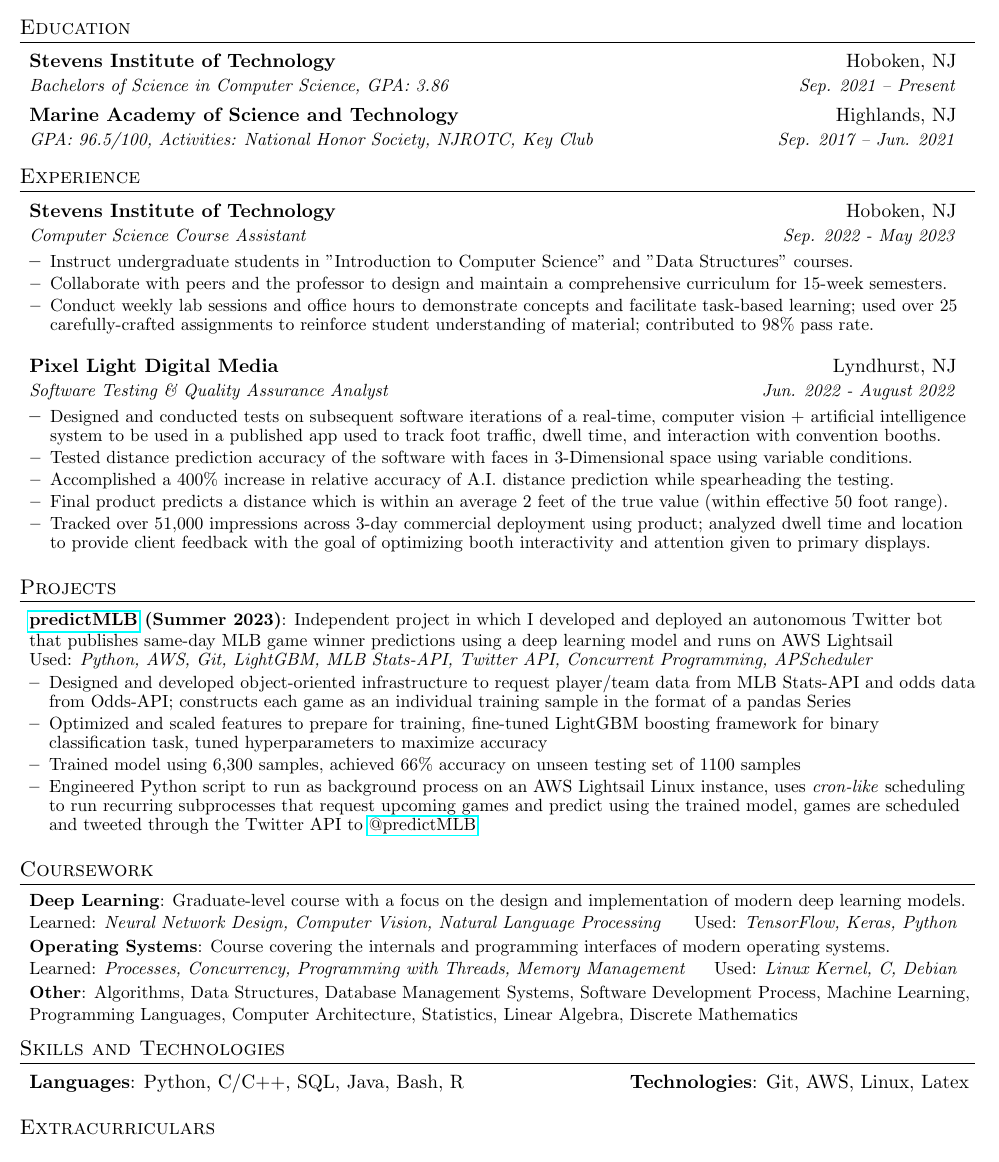
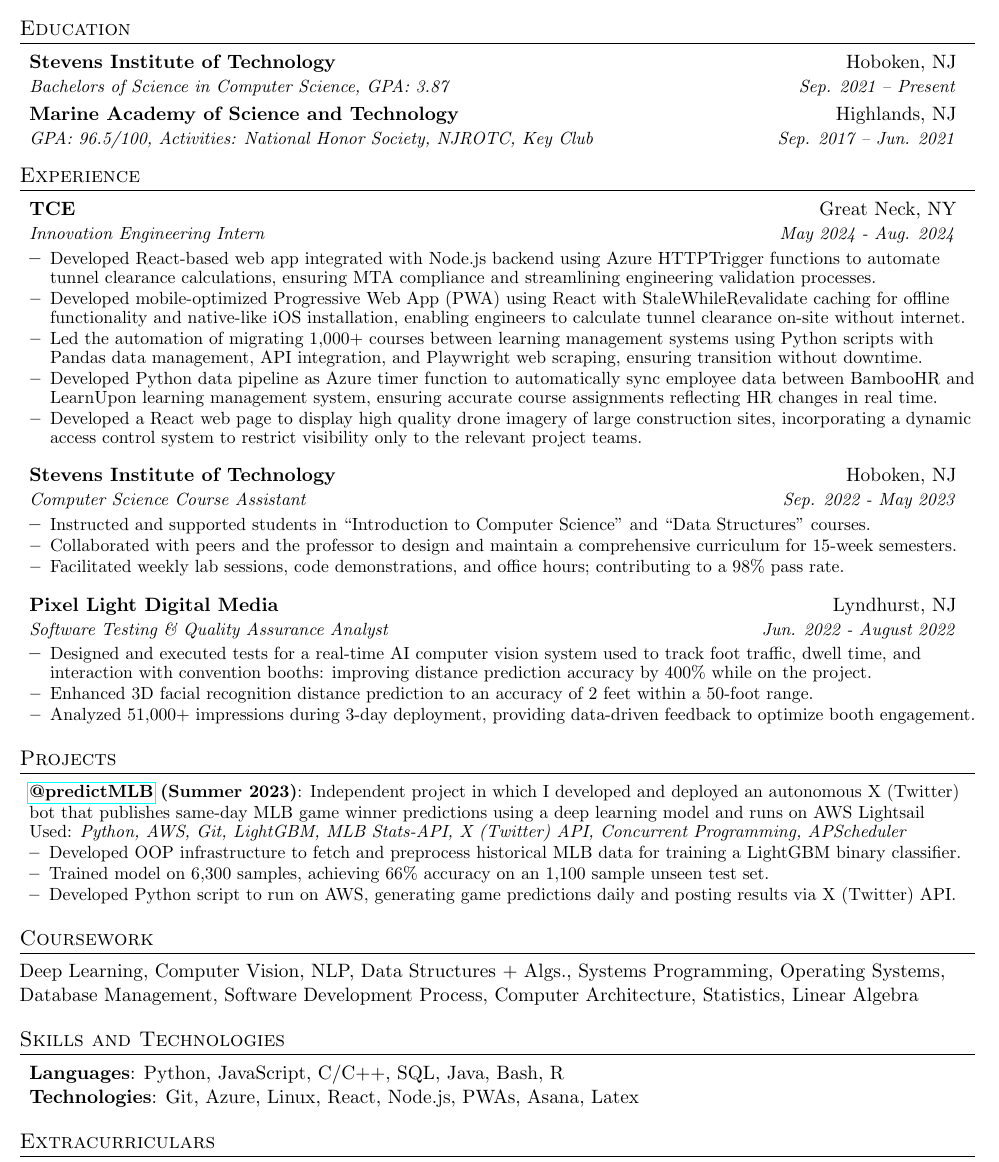
Before and after one commit to StevenDeFalco/resume, a LaTeX document (main.tex): part of the page, cut so that both start at the same text. Compiled offline with pdfLaTeX.

Commit message:
TCE Summer internship + Fall 2024 Updates

```diff
--- a/main.tex
+++ b/main.tex
@@ -100,7 +100,7 @@
   \resumeItemListStart
     \resumeSubheading
       {Stevens Institute of Technology}{Hoboken, NJ}
-      {Bachelors of Science in Computer Science,  GPA: 3.86}{Sep. 2021 -- Present}
+      {Bachelors of Science in Computer Science,  GPA: 3.87}{Sep. 2021 -- Present}
     \resumeSubheading
       {Marine Academy of Science and Technology}{Highlands, NJ}
       {GPA: 96.5/100, Activities: National Honor Society, NJROTC, Key Club}{Sep. 2017 -- Jun. 2021}
@@ -111,19 +111,34 @@
 \section{Experience}
   \resumeItemListStart
 
+    % Innovation Engineer Intern
+    \resumeSubheading
+      {TCE}{Great Neck, NY}
+      {Innovation Engineering Intern}{May 2024 - Aug. 2024}
+      \resumeBulletStart
+        \resumeBullet
+        {Developed React-based web app integrated with Node.js backend using Azure HTTPTrigger functions to automate tunnel clearance calculations, ensuring MTA compliance and streamlining engineering validation processes.}
+        \resumeBullet
+        {Developed mobile-optimized Progressive Web App (PWA) using React with StaleWhileRevalidate caching for offline functionality and native-like iOS installation, enabling engineers to calculate tunnel clearance on-site without internet.}
+        \resumeBullet
+        {Led the automation of migrating 1,000+ courses between learning management systems using Python scripts with Pandas data management, API integration, and Playwright web scraping, ensuring transition without downtime.}
+        \resumeBullet
+        {Developed Python data pipeline as Azure timer function to automatically sync employee data between BambooHR and LearnUpon learning management system, ensuring accurate course assignments reflecting HR changes in real time.}
+        \resumeBullet
+        {Developed a React web page to display high quality drone imagery of large construction sites, incorporating a dynamic access control system to restrict visibility only to the relevant project teams.}
+      \resumeBulletEnd
+
     % COURSE ASSISTANT
     \resumeSubheading
       {Stevens Institute of Technology}{Hoboken, NJ}
       {Computer Science Course Assistant}{Sep. 2022 - May 2023}
       \resumeBulletStart
         \resumeBullet
-        {Instruct undergraduate students in "Introduction to Computer Science" and "Data Structures" courses.}
+        {Instructed and supported students in ``Introduction to Computer Science" and ``Data Structures" courses.}
         \resumeBullet
-        {Collaborate with peers and the professor to design and maintain a comprehensive curriculum for 15-week semesters.}
+        {Collaborated with peers and the professor to design and maintain a comprehensive curriculum for 15-week semesters.}
         \resumeBullet
-        {Conduct weekly lab sessions and office hours to demonstrate concepts and facilitate task-based learning; used over 25 carefully-crafted assignments to reinforce student understanding of material; contributed to 98\% pass rate.}
-%        \resumeBullet
-%        {Held bi-weekly office hours, offering individualized explanations and practice tailored to students' needs, which contributed to a 98\% pass rate among enrolled students.}
+        {Facilitated weekly lab sessions, code demonstrations, and office hours; contributing to a  98\% pass rate.}
       \resumeBulletEnd
 
     % SOFTWARE TESTING INTERNSHIP
@@ -132,15 +147,11 @@
       {Software Testing \& Quality Assurance Analyst}{Jun. 2022 - August 2022}
       \resumeBulletStart
         \resumeBullet
-        {Designed and conducted tests on subsequent software iterations of a real-time, computer vision + artificial intelligence system to be used in a published app used to track foot traffic, dwell time, and interaction with convention booths.}
+        {Designed and executed tests for a real-time AI computer vision system used to track foot traffic, dwell time, and interaction with convention booths: improving distance prediction accuracy by 400\% while on the project.}
         \resumeBullet
-        {Tested distance prediction accuracy of the software with faces in 3-Dimensional space using variable conditions.}
+        {Enhanced 3D facial recognition distance prediction to an accuracy of 2 feet within a 50-foot range.}
         \resumeBullet
-        {Accomplished a 400\% increase in relative accuracy of A.I. distance prediction while spearheading the testing. }
-        \resumeBullet
-        {Final product predicts a distance which is within an average 2 feet of the true value (within effective 50 foot range).}
-        \resumeBullet
-        {Tracked over 51,000 impressions across 3-day commercial deployment using product; analyzed dwell time and location to provide client feedback with the goal of optimizing booth interactivity and attention given to primary displays. }
+        {Analyzed 51,000+ impressions during 3-day deployment, providing data-driven feedback to optimize booth engagement.}
       \resumeBulletEnd
 
   \resumeItemListEnd
@@ -151,18 +162,16 @@
   \resumeItemListStart
 
     % predictMLB
-    \resumeSubItem{\href{https://twitter.com/predictmlb}{predictMLB} (Summer 2023)}
-    {Independent project in which I developed and deployed an autonomous Twitter bot that publishes same-day MLB game winner predictions using a deep learning model and runs on AWS Lightsail \\
-    Used: \emph{Python, AWS, Git, LightGBM, MLB Stats-API, Twitter API, Concurrent Programming, APScheduler}}
+    \resumeSubItem{\href{https://twitter.com/predictmlb}{@predictMLB} (Summer 2023)}
+    {Independent project in which I developed and deployed an autonomous X (Twitter) bot that publishes same-day MLB game winner predictions using a deep learning model and runs on AWS Lightsail \\
+    Used: \emph{Python, AWS, Git, LightGBM, MLB Stats-API, X (Twitter) API, Concurrent Programming, APScheduler}}
       \resumeBulletStart
         \resumeBullet
-        {Designed and developed object-oriented infrastructure to request player/team data from MLB Stats-API and odds data from Odds-API; constructs each game as an individual training sample in the format of a pandas Series}
+        {Developed OOP infrastructure to fetch and preprocess historical MLB data for training a LightGBM binary classifier.}
         \resumeBullet
-        {Optimized and scaled features to prepare for training, fine-tuned LightGBM boosting framework for binary classification task, tuned hyperparameters to maximize accuracy}
+        {Trained model on 6,300 samples, achieving 66\% accuracy on an 1,100 sample unseen test set.}
         \resumeBullet
-        {Trained model using 6,300 samples, achieved 66\% accuracy on unseen testing set of 1100 samples}
-        \resumeBullet
-        {Engineered Python script to run as background process on an AWS Lightsail Linux instance, uses \emph{cron-like} scheduling to run recurring subprocesses that request upcoming games and predict using the trained model, games are scheduled and tweeted through the Twitter API to \href{https://twitter.com/predictmlb}{@predictMLB}}
+        {Developed Python script to run on AWS, generating game predictions daily and posting results via X (Twitter) API.}
       \resumeBulletEnd
 
   \resumeItemListEnd
@@ -170,35 +179,16 @@
 
 % COURSEWORK
 \section{Coursework}
-  \resumeItemListStart
-    \resumeSubItem{Deep Learning}
-    {Graduate-level course with a focus on the design and implementation of modern deep learning models. \\ Learned: \emph{Neural Network Design, Computer Vision, Natural Language Processing} \hfill Used: \emph{TensorFlow, Keras, Python}}
-%    \resumeSubItem{Software Development Process}
-%    {Course covering the essentials of developing better software in less time. \\ Learned: \emph{Development Life Cycles, Archiecture and Design, Development Methodoliges} \hfill Used: \emph{GitLab, C++, OOP}}
-
-%    \resumeSubItem{Systems Programming}
-%    {Course covering essentials of systems programming in C on UNIX systems. \\ Learned: \emph{Version Control, Network Protocol, UNIX Syscall Interface, Inter-Process Communication} \hfill Used: \emph{C, Bash}}
-
-    \resumeSubItem{Operating Systems}
-    {Course covering the internals and programming interfaces of modern operating systems. \\ Learned: \emph{Processes, Concurrency, Programming with Threads, Memory Management} \hfill Used: \emph{Linux Kernel, C, Debian}}
-
-%    \resumeSubItem{Algorithms}
-%    {Course covering design, analysis, and implementation of modern algorithms. \\ Learned: \emph{Space-time analysis; Algorithm Design; Graph, Numerical, Search, and Sorting Algorithms} \hfill Used: \emph{C++}}
-%    \resumeSubItem{Data Structures}
-%    {Course covering the design, implementation, and use cases of the fundamental data structures. \\ Learned: \emph{Complexity, Abstract Data Types, Testing, Trees, Maps, Sorting} \hfill Used: \emph{Java, JUnit}}
-
-    \resumeSubItem{Other}
-    {Algorithms, Data Structures, Database Management Systems, Software Development Process, Machine Learning, Programming Languages, Computer Architecture, Statistics, Linear Algebra, Discrete Mathematics}
-  \resumeItemListEnd
+    Deep Learning, Computer Vision, NLP, Data Structures + Algs., Systems Programming, Operating Systems, Database Management, Software Development Process, Computer Architecture, Statistics, Linear Algebra
 
 
 % SKILLS & TECHNOLOGIES
 \section{Skills and Technologies}
   \resumeItemListStart
     \item{
-      \textbf{Languages}{: Python, C/C++, SQL, Java, Bash, R}
-      \hfill
-      \textbf{Technologies}{: Git, AWS, Linux, Latex}
+      \textbf{Languages}{: Python, JavaScript, C/C++, SQL, Java, Bash, R}
+      \\
+      \textbf{Technologies}{: Git, Azure, Linux, React, Node.js, PWAs, Asana, Latex}
     }
   \resumeItemListEnd
 
```
Also changed, not shown: main.pdf.
